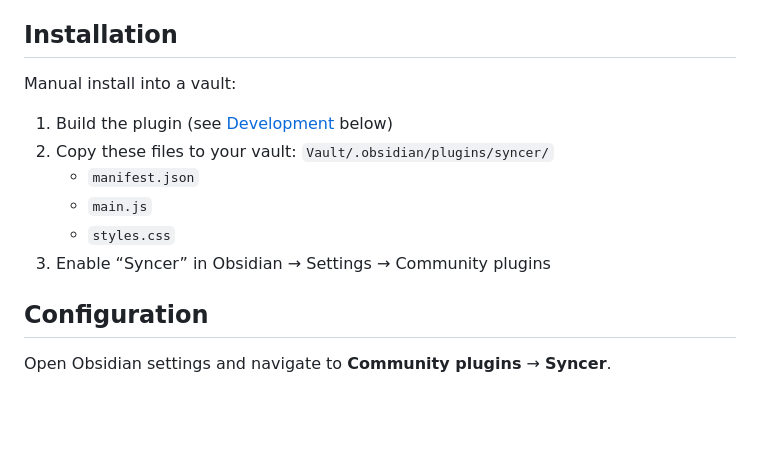
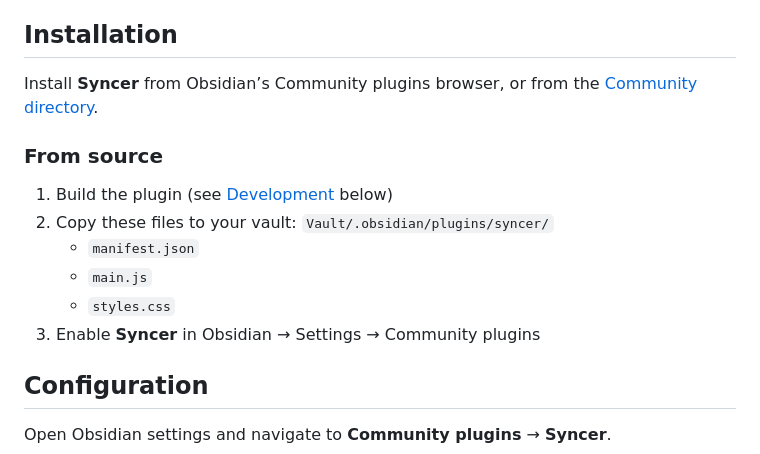
Before and after one commit to desimpson/syncer, a Markdown page: README.md, the part around the change. GitHub-like rendering; blank space fills up the shorter version.

Commit message:
Point README install at the Community plugins directory.
Prefer the published listing over manual vault copy, and keep a short from-source path for developers.

Co-authored-by: Cursor <cursoragent@cursor.com>

```diff
--- a/README.md
+++ b/README.md
@@ -54,14 +54,16 @@ This plugin fetches data from external sources and syncs them to a target Markdo
 
 ## Installation
 
-Manual install into a vault:
+Install **Syncer** from Obsidian’s Community plugins browser, or from the [Community directory](https://community.obsidian.md/plugins/syncer).
+
+### From source
 
 1. Build the plugin (see [Development](#development) below)
 1. Copy these files to your vault: `Vault/.obsidian/plugins/syncer/`
    - `manifest.json`
    - `main.js`
    - `styles.css`
-1. Enable “Syncer” in Obsidian → Settings → Community plugins
+1. Enable **Syncer** in Obsidian → Settings → Community plugins
 
 ## Configuration
 
```
